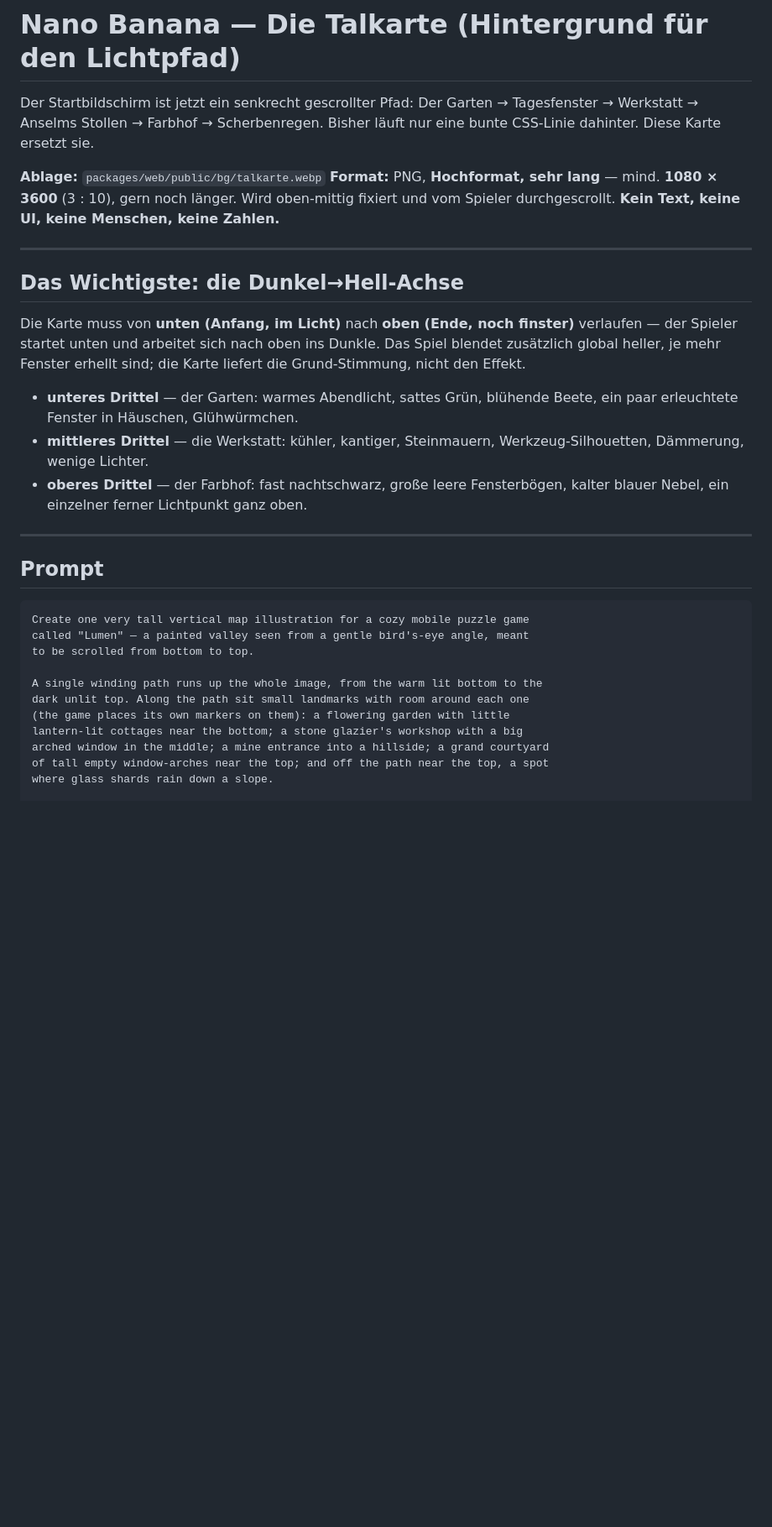
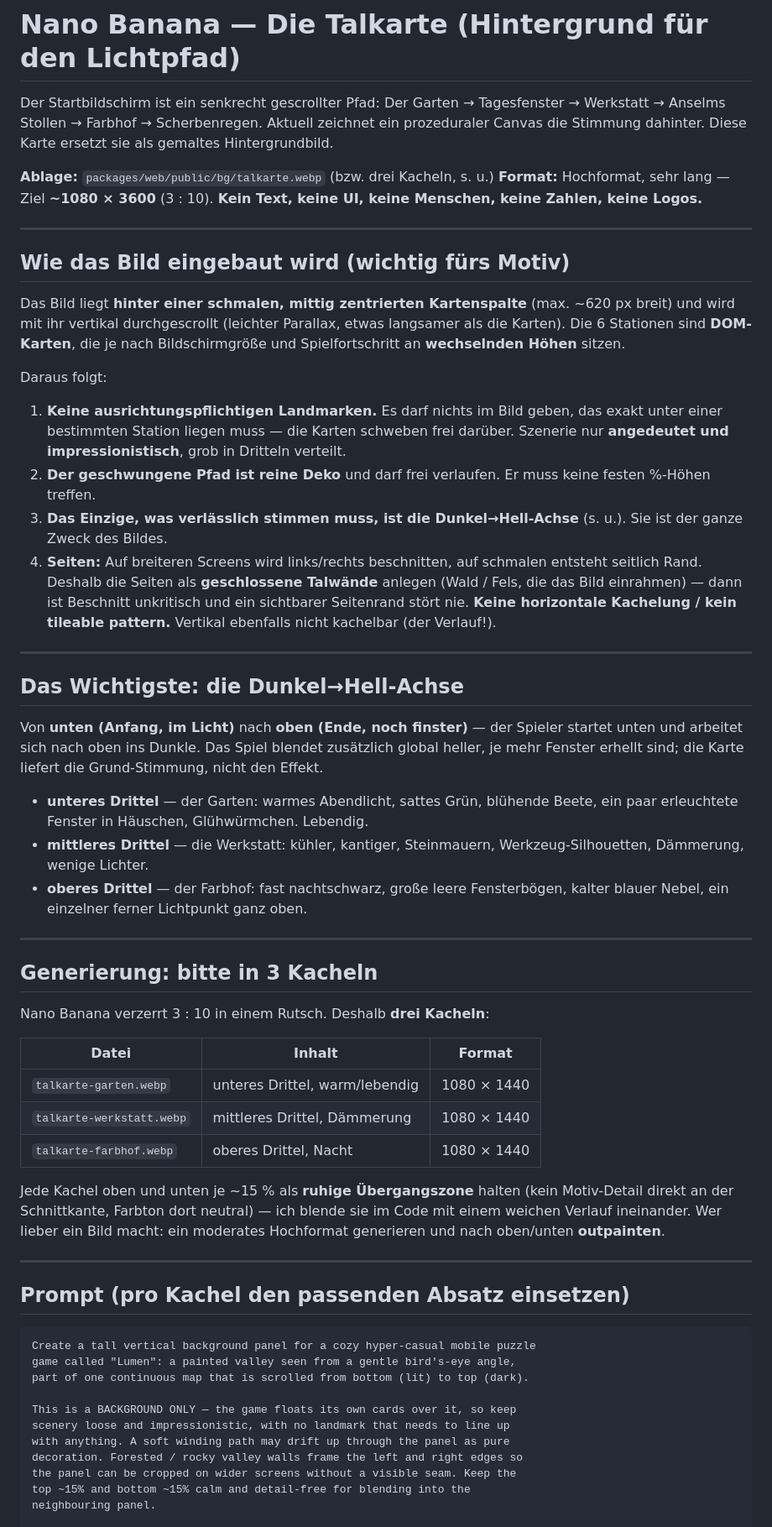
Before and after one commit to Christosaurus/polyomino-puzzle, a Markdown page: art-refs/PROMPT-talkarte.md, the part around one of its changes. Shown at 84% size. Drawn GitHub-style; blank space fills up the shorter version.

Commit message:
docs: Talkarte-Prompt geschärft — 3 Kacheln, keine ausrichtungspflichtigen Landmarken
Klarstellungen aus der Rückfrage-Runde: das Bild liegt hinter einer
scrollenden Kartenspalte, die Stationen sind DOM-Karten an wechselnden
Höhen. Also: Szenerie nur angedeutet, Pfad reine Deko, einzig die
Dunkel→Hell-Achse muss verlässlich sein. Seiten als Talwände (Beschnitt
unkritisch, keine Kachelung). Generierung in 3 Kacheln à 1080×1440 mit
ruhigen Übergangszonen.

Co-Authored-By: Claude Sonnet 5 <noreply@anthropic.com>

````diff
--- a/art-refs/PROMPT-talkarte.md
+++ b/art-refs/PROMPT-talkarte.md
@@ -1,25 +1,52 @@
 # Nano Banana — Die Talkarte (Hintergrund für den Lichtpfad)
 
-Der Startbildschirm ist jetzt ein senkrecht gescrollter Pfad: Der Garten →
-Tagesfenster → Werkstatt → Anselms Stollen → Farbhof → Scherbenregen. Bisher
-läuft nur eine bunte CSS-Linie dahinter. Diese Karte ersetzt sie.
+Der Startbildschirm ist ein senkrecht gescrollter Pfad: Der Garten →
+Tagesfenster → Werkstatt → Anselms Stollen → Farbhof → Scherbenregen. Aktuell
+zeichnet ein prozeduraler Canvas die Stimmung dahinter. Diese Karte ersetzt sie
+als gemaltes Hintergrundbild.
 
-**Ablage:** `packages/web/public/bg/talkarte.webp`
-**Format:** PNG, **Hochformat, sehr lang** — mind. **1080 × 3600** (3 : 10),
-gern noch länger. Wird oben-mittig fixiert und vom Spieler durchgescrollt.
-**Kein Text, keine UI, keine Menschen, keine Zahlen.**
+**Ablage:** `packages/web/public/bg/talkarte.webp` (bzw. drei Kacheln, s. u.)
+**Format:** Hochformat, sehr lang — Ziel **~1080 × 3600** (3 : 10).
+**Kein Text, keine UI, keine Menschen, keine Zahlen, keine Logos.**
+
+---
+
+## Wie das Bild eingebaut wird (wichtig fürs Motiv)
+
+Das Bild liegt **hinter einer schmalen, mittig zentrierten Kartenspalte**
+(max. ~620 px breit) und wird mit ihr vertikal durchgescrollt (leichter
+Parallax, etwas langsamer als die Karten). Die 6 Stationen sind **DOM-Karten**,
+die je nach Bildschirmgröße und Spielfortschritt an **wechselnden Höhen**
+sitzen.
+
+Daraus folgt:
+
+1. **Keine ausrichtungspflichtigen Landmarken.** Es darf nichts im Bild geben,
+   das exakt unter einer bestimmten Station liegen muss — die Karten schweben
+   frei darüber. Szenerie nur **angedeutet und impressionistisch**, grob in
+   Dritteln verteilt.
+2. **Der geschwungene Pfad ist reine Deko** und darf frei verlaufen. Er muss
+   keine festen %-Höhen treffen.
+3. **Das Einzige, was verlässlich stimmen muss, ist die Dunkel→Hell-Achse**
+   (s. u.). Sie ist der ganze Zweck des Bildes.
+4. **Seiten:** Auf breiteren Screens wird links/rechts beschnitten, auf
+   schmalen entsteht seitlich Rand. Deshalb die Seiten als **geschlossene
+   Talwände** anlegen (Wald / Fels, die das Bild einrahmen) — dann ist Beschnitt
+   unkritisch und ein sichtbarer Seitenrand stört nie. **Keine horizontale
+   Kachelung / kein tileable pattern.** Vertikal ebenfalls nicht kachelbar
+   (der Verlauf!).
 
 ---
 
 ## Das Wichtigste: die Dunkel→Hell-Achse
 
-Die Karte muss von **unten (Anfang, im Licht)** nach **oben (Ende, noch
-finster)** verlaufen — der Spieler startet unten und arbeitet sich nach oben ins
-Dunkle. Das Spiel blendet zusätzlich global heller, je mehr Fenster erhellt
-sind; die Karte liefert die Grund-Stimmung, nicht den Effekt.
+Von **unten (Anfang, im Licht)** nach **oben (Ende, noch finster)** — der
+Spieler startet unten und arbeitet sich nach oben ins Dunkle. Das Spiel blendet
+zusätzlich global heller, je mehr Fenster erhellt sind; die Karte liefert die
+Grund-Stimmung, nicht den Effekt.
 
 - **unteres Drittel** — der Garten: warmes Abendlicht, sattes Grün, blühende
-  Beete, ein paar erleuchtete Fenster in Häuschen, Glühwürmchen.
+  Beete, ein paar erleuchtete Fenster in Häuschen, Glühwürmchen. Lebendig.
 - **mittleres Drittel** — die Werkstatt: kühler, kantiger, Steinmauern,
   Werkzeug-Silhouetten, Dämmerung, wenige Lichter.
 - **oberes Drittel** — der Farbhof: fast nachtschwarz, große leere
@@ -27,18 +54,35 @@ sind; die Karte liefert die Grund-Stimmung, nicht den Effekt.
 
 ---
 
-## Prompt
+## Generierung: bitte in 3 Kacheln
+
+Nano Banana verzerrt 3 : 10 in einem Rutsch. Deshalb **drei Kacheln**:
+
+| Datei | Inhalt | Format |
+|---|---|---|
+| `talkarte-garten.webp` | unteres Drittel, warm/lebendig | 1080 × 1440 |
+| `talkarte-werkstatt.webp` | mittleres Drittel, Dämmerung | 1080 × 1440 |
+| `talkarte-farbhof.webp` | oberes Drittel, Nacht | 1080 × 1440 |
+
+Jede Kachel oben und unten je ~15 % als **ruhige Übergangszone** halten (kein
+Motiv-Detail direkt an der Schnittkante, Farbton dort neutral) — ich blende sie
+im Code mit einem weichen Verlauf ineinander. Wer lieber ein Bild macht: ein
+moderates Hochformat generieren und nach oben/unten **outpainten**.
+
+---
+
+## Prompt (pro Kachel den passenden Absatz einsetzen)
 
 ```
-Create one very tall vertical map illustration for a cozy mobile puzzle game
-called "Lumen" — a painted valley seen from a gentle bird's-eye angle, meant
-to be scrolled from bottom to top.
+Create a tall vertical background panel for a cozy hyper-casual mobile puzzle
+game called "Lumen": a painted valley seen from a gentle bird's-eye angle,
+part of one continuous map that is scrolled from bottom (lit) to top (dark).
 
-A single winding path runs up the whole image, from the warm lit bottom to the
-dark unlit top. Along the path sit small landmarks with room around each one
-(the game places its own markers on them): a flowering garden with little
-lantern-lit cottages near the bottom; a stone glazier's workshop with a big
-arched window in the middle; a mine entrance into a hillside; a grand courtyard
-of tall empty window-arches near the top; and off the path near the top, a spot
-where glass shards rain down a slope.
+This is a BACKGROUND ONLY — the game floats its own cards over it, so keep
+scenery loose and impressionistic, with no landmark that needs to line up
+with anything. A soft winding path may drift up through the panel as pure
+decoration. Forested / rocky valley walls frame the left and right edges so
+the panel can be cropped on wider screens without a visible seam. Keep the
+top ~15% and bottom ~15% calm and detail-free for blending into the
+neighbouring panel.
 
````
Also changed, not shown: other parts of art-refs/PROMPT-talkarte.md (+16 -19 lines).
